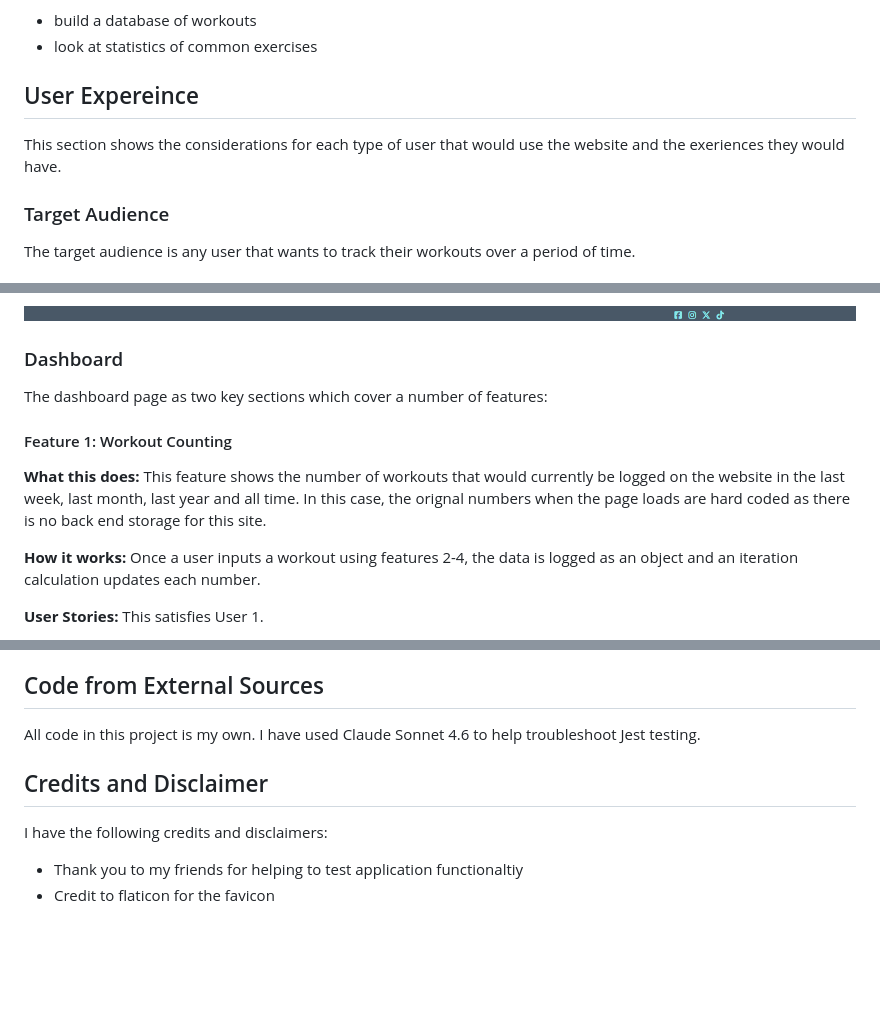
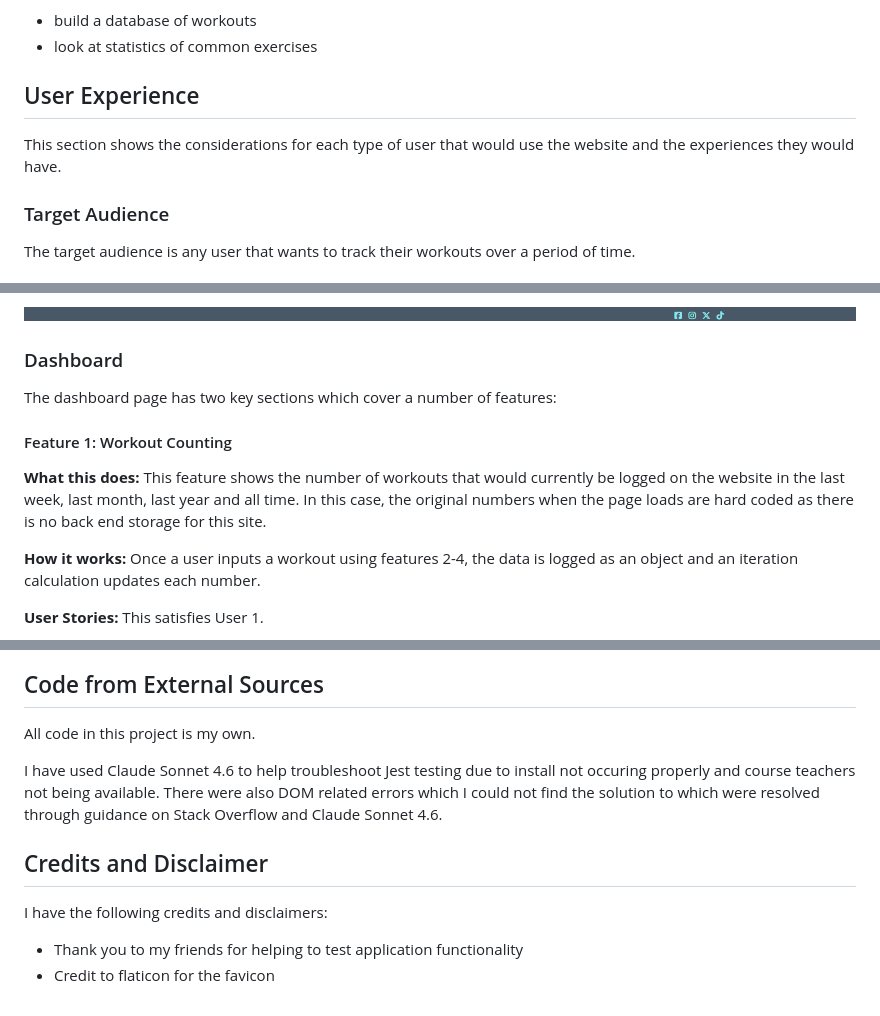
Before and after one commit to mturner1158/myWorkout-project-2, a Markdown page: README.md, 3 parts joined by grey strips. Drawn GitHub-style; blank space fills up the shorter version.

```diff
--- a/README.md
+++ b/README.md
@@ -70,8 +70,8 @@ Site managers have the following goals:
 
 <a id="user-experience"></a>
 
-## User Expereince
-This section shows the considerations for each type of user that would use the website and the exeriences they would have.
+## User Experience
+This section shows the considerations for each type of user that would use the website and the experiences they would have.
 
 ### Target Audience
 The target audience is any user that wants to track their workouts over a period of time.
@@ -173,11 +173,11 @@ The footer is featured across all pages, and aims to:
 <a id="dashboards-section"></a>
 
 ### Dashboard
-The dashboard page as two key sections which cover a number of features:
+The dashboard page has two key sections which cover a number of features:
 
 #### Feature 1: Workout Counting
 **What this does:**
-This feature shows the number of workouts that would currently be logged on the website in the last week, last month, last year and all time. In this case, the orignal numbers when the page loads are hard coded as there is no back end storage for this site.
+This feature shows the number of workouts that would currently be logged on the website in the last week, last month, last year and all time. In this case, the original numbers when the page loads are hard coded as there is no back end storage for this site.
 
 **How it works:**
 Once a user inputs a workout using features 2-4, the data is logged as an object and an iteration calculation updates each number.
@@ -376,12 +381,14 @@ This project uses [Jest](https://jestjs.io/) to test the JavaScript functions. A
 <a id="external"></a>
 
 ## Code from External Sources
-All code in this project is my own. I have used Claude Sonnet 4.6 to help troubleshoot Jest testing.
+All code in this project is my own.
+
+I have used Claude Sonnet 4.6 to help troubleshoot Jest testing due to install not occuring properly and course teachers not being available. There were also DOM related errors which I could not find the solution to which were resolved through guidance on Stack Overflow and Claude Sonnet 4.6.
 
 <a id="credits"></a>
 
 ## Credits and Disclaimer
 I have the following credits and disclaimers:
 
-* Thank you to my friends for helping to test application functionaltiy
+* Thank you to my friends for helping to test application functionality
 * Credit to flaticon for the favicon
```
Also changed, not shown: other parts of README.md (+27 -22 lines), assets/images/js-test-3.png (added).
